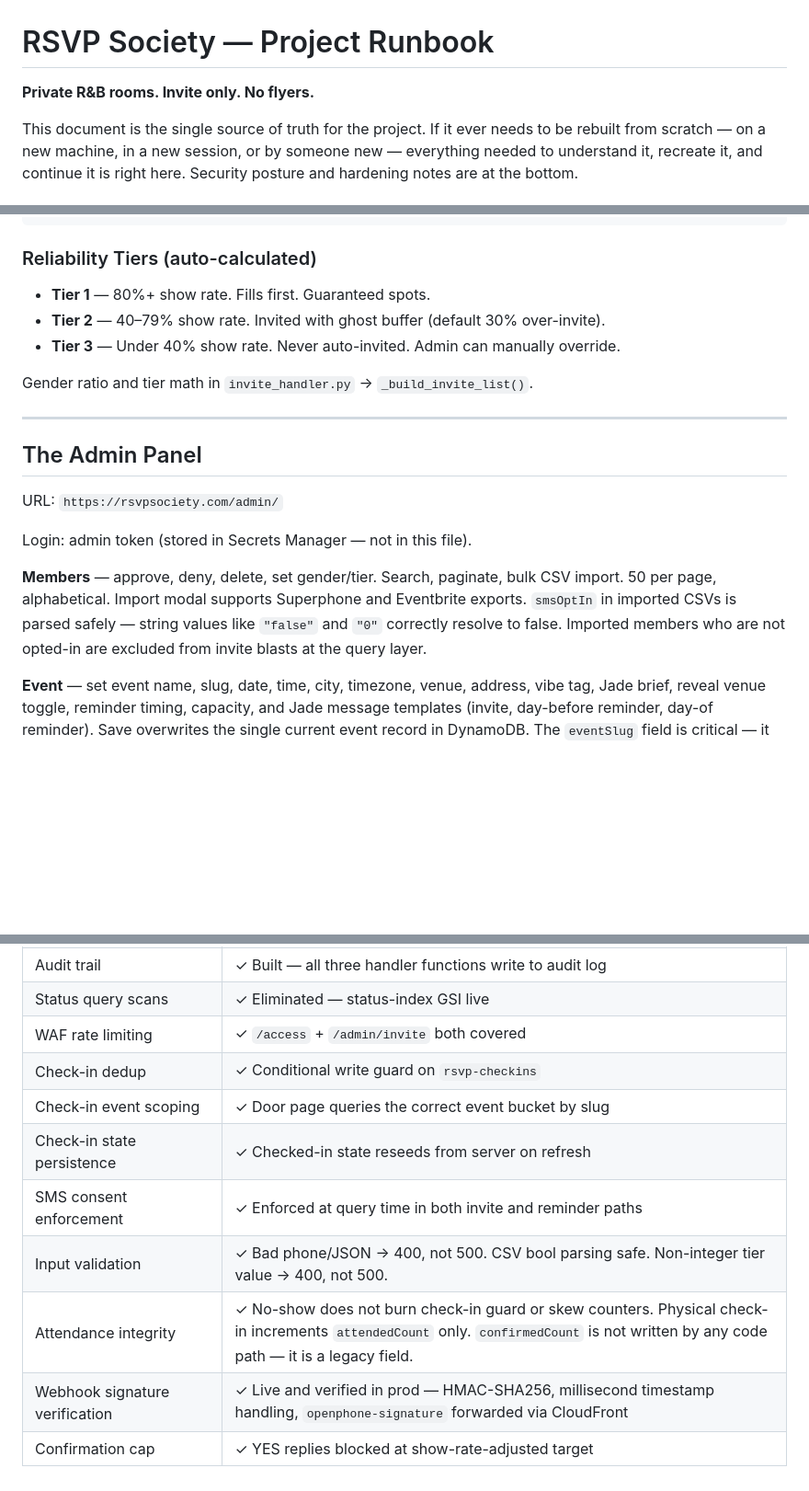
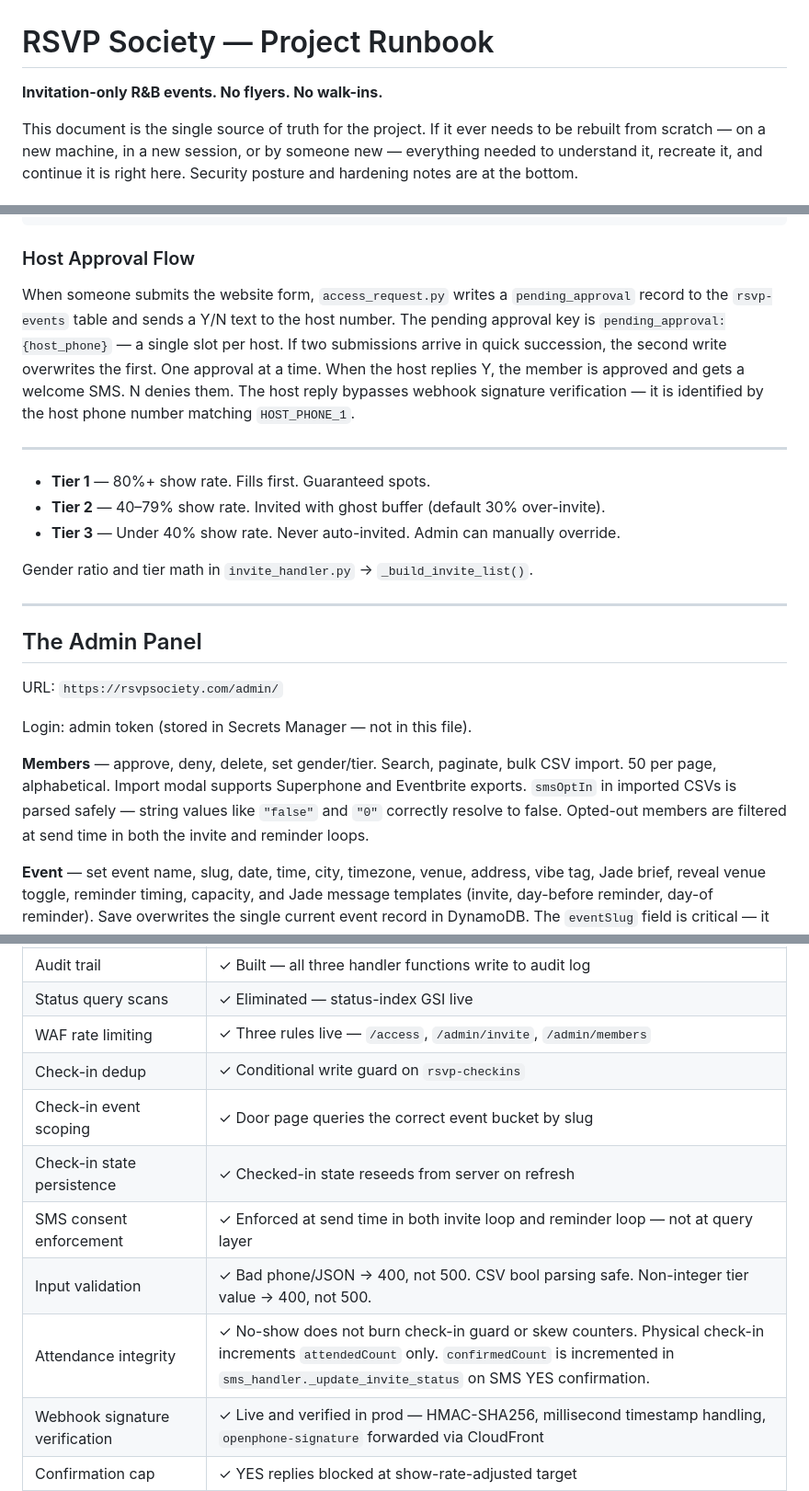
Before and after one commit to JNHolman/rsvp-society, a Markdown page: README.md, 3 parts joined by grey strips. Shown at 92% size. Rendered like a GitHub page; blank space fills up the shorter version.

Commit message:
docs: update README with Jade keyword routing, consent fix, host approval flow, smsOptInAt, all March 9 second pass changes

````diff
--- a/README.md
+++ b/README.md
@@ -1,6 +1,6 @@
 # RSVP Society — Project Runbook
 
-**Private R&B rooms. Invite only. No flyers.**
+**Invitation-only R&B events. No flyers. No walk-ins.**
 
 This document is the single source of truth for the project. If it ever needs to be rebuilt from scratch — on a new machine, in a new session, or by someone new — everything needed to understand it, recreate it, and continue it is right here. Security posture and hardening notes are at the bottom.
 
@@ -271,7 +273,13 @@ Night of: door staff uses checkin.html on tablet
 Attendance recorded → reliability tier recalculated automatically
 ```
 
-### Reliability Tiers (auto-calculated)
+### Host Approval Flow
+
+When someone submits the website form, `access_request.py` writes a `pending_approval` record to the `rsvp-events` table and sends a Y/N text to the host number. The pending approval key is `pending_approval:{host_phone}` — a single slot per host. If two submissions arrive in quick succession, the second write overwrites the first. One approval at a time. When the host replies Y, the member is approved and gets a welcome SMS. N denies them. The host reply bypasses webhook signature verification — it is identified by the host phone number matching `HOST_PHONE_1`.
+
+---
+
+
 
 - **Tier 1** — 80%+ show rate. Fills first. Guaranteed spots.
 - **Tier 2** — 40–79% show rate. Invited with ghost buffer (default 30% over-invite).
@@ -287,7 +295,7 @@ URL: `https://rsvpsociety.com/admin/`
 
 Login: admin token (stored in Secrets Manager — not in this file).
 
-**Members** — approve, deny, delete, set gender/tier. Search, paginate, bulk CSV import. 50 per page, alphabetical. Import modal supports Superphone and Eventbrite exports. `smsOptIn` in imported CSVs is parsed safely — string values like `"false"` and `"0"` correctly resolve to false. Imported members who are not opted-in are excluded from invite blasts at the query layer.
+**Members** — approve, deny, delete, set gender/tier. Search, paginate, bulk CSV import. 50 per page, alphabetical. Import modal supports Superphone and Eventbrite exports. `smsOptIn` in imported CSVs is parsed safely — string values like `"false"` and `"0"` correctly resolve to false. Opted-out members are filtered at send time in both the invite and reminder loops.
 
 **Event** — set event name, slug, date, time, city, timezone, venue, address, vibe tag, Jade brief, reveal venue toggle, reminder timing, capacity, and Jade message templates (invite, day-before reminder, day-of reminder). Save overwrites the single current event record in DynamoDB. The `eventSlug` field is critical — it must match the event ID used in the Invite tab. No SMS goes out on save.
 
@@ -597,13 +611,13 @@ Per-function IAM roles are fully deployed and verified in production. The legacy
 | Data backup / recovery | ✓ Good — PITR enabled |
 | Audit trail | ✓ Built — all three handler functions write to audit log |
 | Status query scans | ✓ Eliminated — status-index GSI live |
-| WAF rate limiting | ✓ `/access` + `/admin/invite` both covered |
+| WAF rate limiting | ✓ Three rules live — `/access`, `/admin/invite`, `/admin/members` |
 | Check-in dedup | ✓ Conditional write guard on `rsvp-checkins` |
 | Check-in event scoping | ✓ Door page queries the correct event bucket by slug |
 | Check-in state persistence | ✓ Checked-in state reseeds from server on refresh |
-| SMS consent enforcement | ✓ Enforced at query time in both invite and reminder paths |
+| SMS consent enforcement | ✓ Enforced at send time in both invite loop and reminder loop — not at query layer |
 | Input validation | ✓ Bad phone/JSON → 400, not 500. CSV bool parsing safe. Non-integer tier value → 400, not 500. |
-| Attendance integrity | ✓ No-show does not burn check-in guard or skew counters. Physical check-in increments `attendedCount` only. `confirmedCount` is not written by any code path — it is a legacy field. |
+| Attendance integrity | ✓ No-show does not burn check-in guard or skew counters. Physical check-in increments `attendedCount` only. `confirmedCount` is incremented in `sms_handler._update_invite_status` on SMS YES confirmation. |
 | Webhook signature verification | ✓ Live and verified in prod — HMAC-SHA256, millisecond timestamp handling, `openphone-signature` forwarded via CloudFront |
 | Confirmation cap | ✓ YES replies blocked at show-rate-adjusted target |
 | Reminder dedup | ✓ Per-invite sentinels prevent double-send |
````
Also changed, not shown: other parts of README.md (+12 -4 lines).
